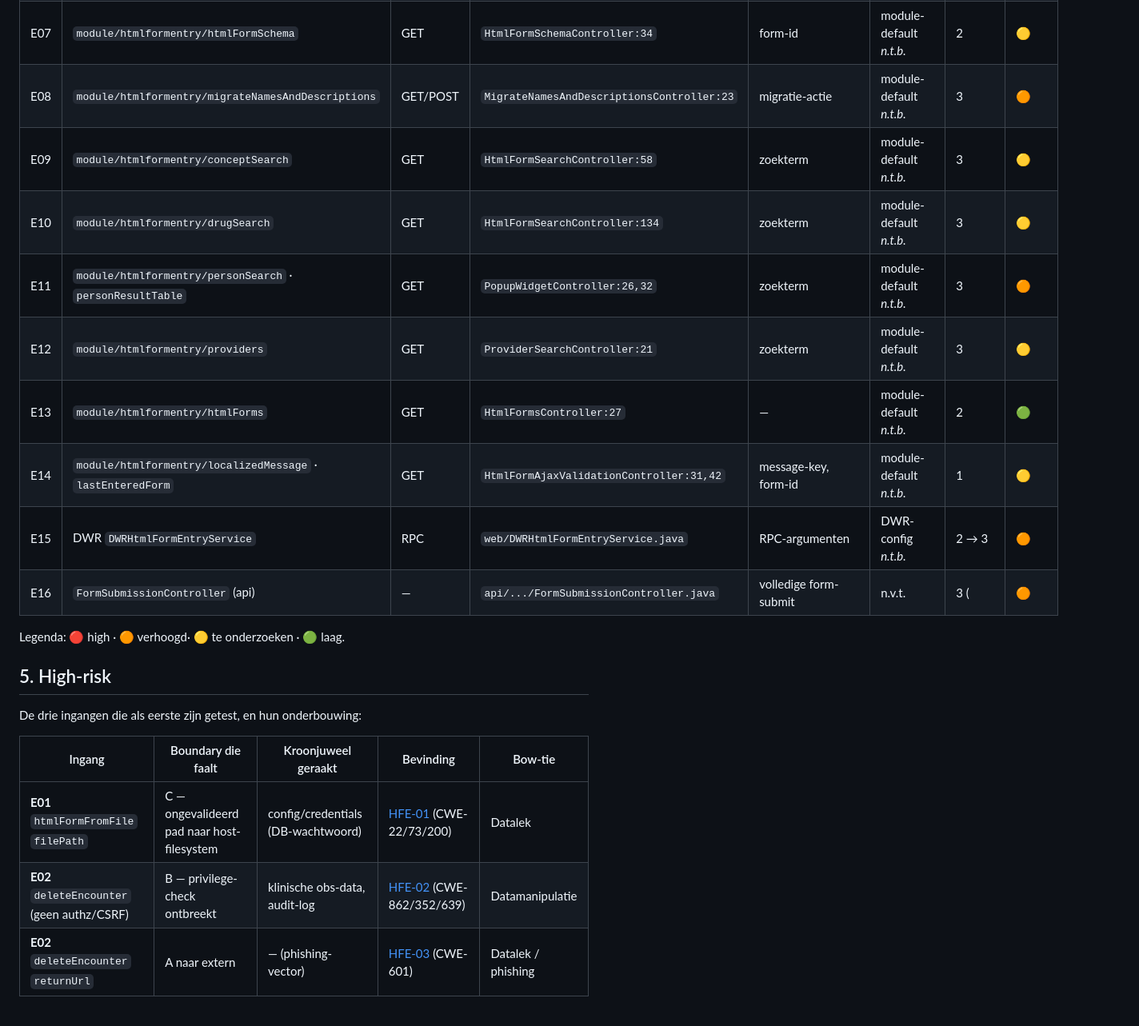
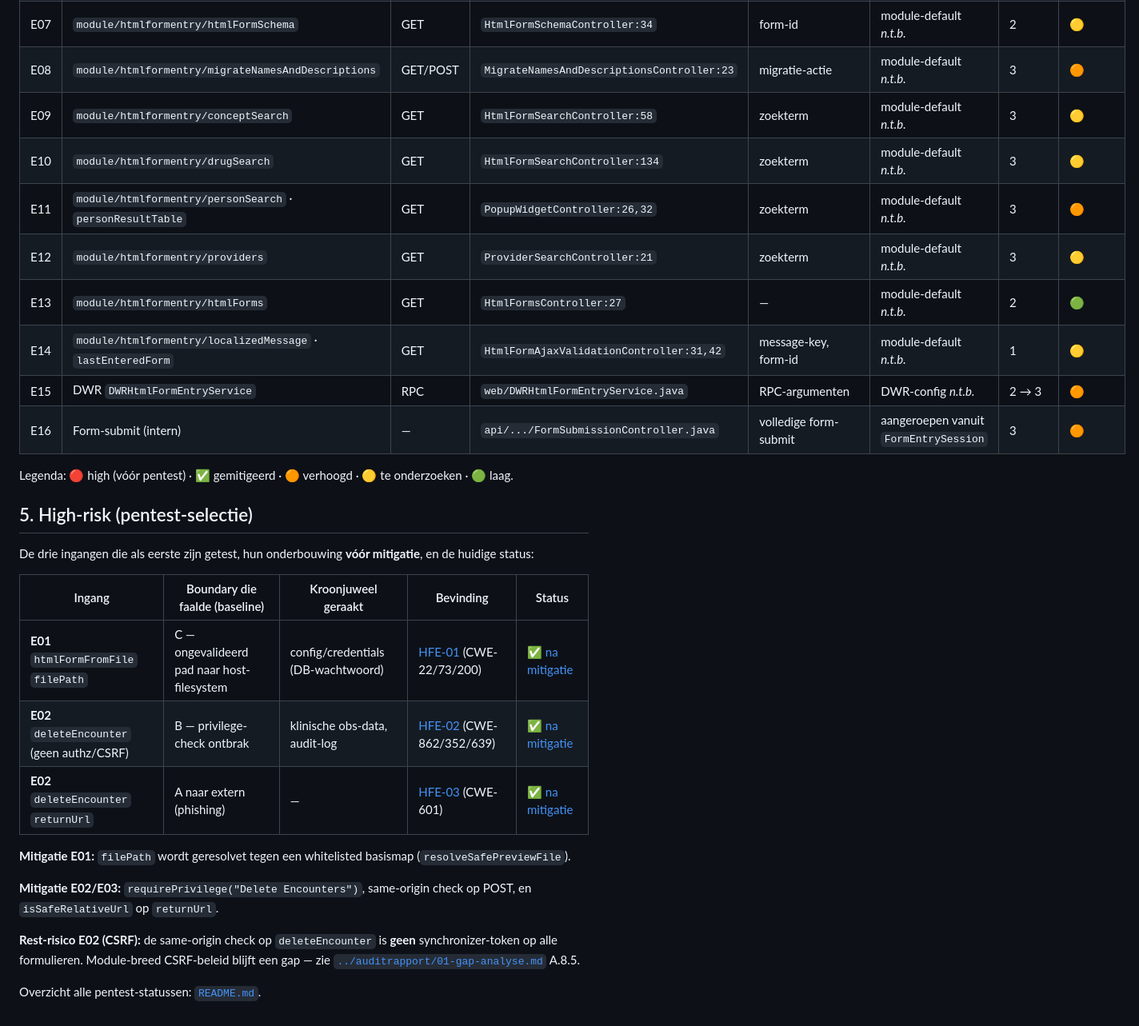
Before and after one commit to bami-flogert/openmrs-module-htmlformentry, a Markdown page: docs/pentest/00-attack-surface-mapping.md, the part around one of its changes. Shown at 80% size. Rendered like a GitHub page.

Commit message:
docs: update attack surface map with post-mitigation status

```diff
--- a/docs/pentest/00-attack-surface-mapping.md
+++ b/docs/pentest/00-attack-surface-mapping.md
@@ -68,25 +71,32 @@ controller; "module-default"
 | E05 | `module/htmlformentry/loadSession.form` | POST | `HtmlFormEntryController:60` | sessie-payload | module-default _n.t.b._ | 2 | 🟡 |
 | E06 | `module/htmlformentry/encounter.json` | GET | `HtmlFormEncounterController:48` | encounter-id | module-default _n.t.b._ | 3 | 🟠 |
 | E07 | `module/htmlformentry/htmlFormSchema` | GET | `HtmlFormSchemaController:34` | form-id | module-default _n.t.b._ | 2 | 🟡 |
-| E08 | `module/htmlformentry/migrateNamesAndDescriptions` | GET/POST | `MigrateNamesAndDescriptionsController:23` | migratie-actie  | module-default _n.t.b._ | 3 | 🟠 |
+| E08 | `module/htmlformentry/migrateNamesAndDescriptions` | GET/POST | `MigrateNamesAndDescriptionsController:23` | migratie-actie | module-default _n.t.b._ | 3 | 🟠 |
 | E09 | `module/htmlformentry/conceptSearch` | GET | `HtmlFormSearchController:58` | zoekterm | module-default _n.t.b._ | 3 | 🟡 |
 | E10 | `module/htmlformentry/drugSearch` | GET | `HtmlFormSearchController:134` | zoekterm | module-default _n.t.b._ | 3 | 🟡 |
-| E11 | `module/htmlformentry/personSearch` · `personResultTable` | GET | `PopupWidgetController:26,32` | zoekterm  | module-default _n.t.b._ | 3 | 🟠 |
+| E11 | `module/htmlformentry/personSearch` · `personResultTable` | GET | `PopupWidgetController:26,32` | zoekterm | module-default _n.t.b._ | 3 | 🟠 |
 | E12 | `module/htmlformentry/providers` | GET | `ProviderSearchController:21` | zoekterm | module-default _n.t.b._ | 3 | 🟡 |
 | E13 | `module/htmlformentry/htmlForms` | GET | `HtmlFormsController:27` | — | module-default _n.t.b._ | 2 | 🟢 |
 | E14 | `module/htmlformentry/localizedMessage` · `lastEnteredForm` | GET | `HtmlFormAjaxValidationController:31,42` | message-key, form-id | module-default _n.t.b._ | 1 | 🟡 |
 | E15 | DWR `DWRHtmlFormEntryService` | RPC | `web/DWRHtmlFormEntryService.java` | RPC-argumenten | DWR-config _n.t.b._ | 2 → 3 | 🟠 |
-| E16 | `FormSubmissionController` (api) | — | `api/.../FormSubmissionController.java` | volledige form-submit | n.v.t.  | 3 ( | 🟠 |
+| E16 | Form-submit (intern) | — | `api/.../FormSubmissionController.java` | volledige form-submit | aangeroepen vanuit `FormEntrySession` | 3 | 🟠 |
 
-Legenda: 🔴 high · 🟠 verhoogd·
-🟡 te onderzoeken · 🟢 laag.
+Legenda: 🔴 high (vóór pentest) · ✅ gemitigeerd · 🟠 verhoogd · 🟡 te onderzoeken · 🟢 laag.
 
-## 5. High-risk
+## 5. High-risk (pentest-selectie)
 
-De drie ingangen die als eerste zijn getest, en hun onderbouwing:
+De drie ingangen die als eerste zijn getest, hun onderbouwing **vóór mitigatie**, en de huidige status:
 
-| Ingang | Boundary die faalt                         | Kroonjuweel geraakt | Bevinding | Bow-tie |
-|---|--------------------------------------------|---|---|---|
-| **E01** `htmlFormFromFile` `filePath` | C — ongevalideerd pad naar host-filesystem | config/credentials (DB-wachtwoord) | [HFE-01](bevinding-hfe-01-voor.md) (CWE-22/73/200) | Datalek |
-| **E02** `deleteEncounter` (geen authz/CSRF) | B — privilege-check ontbreekt              | klinische obs-data, audit-log | [HFE-02](bevinding-hfe-02-voor.md) (CWE-862/352/639) | Datamanipulatie |
-| **E02** `deleteEncounter` `returnUrl` | A naar extern                              | — (phishing-vector) | [HFE-03](bevinding-hfe-03-voor.md) (CWE-601) | Datalek / phishing |
+| Ingang | Boundary die faalde (baseline) | Kroonjuweel geraakt | Bevinding | Status |
+|---|---|---|---|---|
+| **E01** `htmlFormFromFile` `filePath` | C — ongevalideerd pad naar host-filesystem | config/credentials (DB-wachtwoord) | [HFE-01](bevinding-hfe-01-voor.md) (CWE-22/73/200) | ✅ [na mitigatie](bevinding-hfe-01-na.md) |
+| **E02** `deleteEncounter` (geen authz/CSRF) | B — privilege-check ontbrak | klinische obs-data, audit-log | [HFE-02](bevinding-hfe-02-voor.md) (CWE-862/352/639) | ✅ [na mitigatie](bevinding-hfe-02-na.md) |
+| **E02** `deleteEncounter` `returnUrl` | A naar extern (phishing) | — | [HFE-03](bevinding-hfe-03-voor.md) (CWE-601) | ✅ [na mitigatie](bevinding-hfe-03-na.md) |
+
+**Mitigatie E01:** `filePath` wordt geresolvet tegen een whitelisted basismap (`resolveSafePreviewFile`).
+
+**Mitigatie E02/E03:** `requirePrivilege("Delete Encounters")`, same-origin check op POST, en `isSafeRelativeUrl` op `returnUrl`.
+
+**Rest-risico E02 (CSRF):** de same-origin check op `deleteEncounter` is **geen** synchronizer-token op alle formulieren. Module-breed CSRF-beleid blijft een gap — zie [`../auditrapport/01-gap-analyse.md`](../auditrapport/01-gap-analyse.md) A.8.5.
+
+Overzicht alle pentest-statussen: [`README.md`](README.md).
```
Also changed, not shown: other parts of docs/pentest/00-attack-surface-mapping.md (+14 -11 lines).
